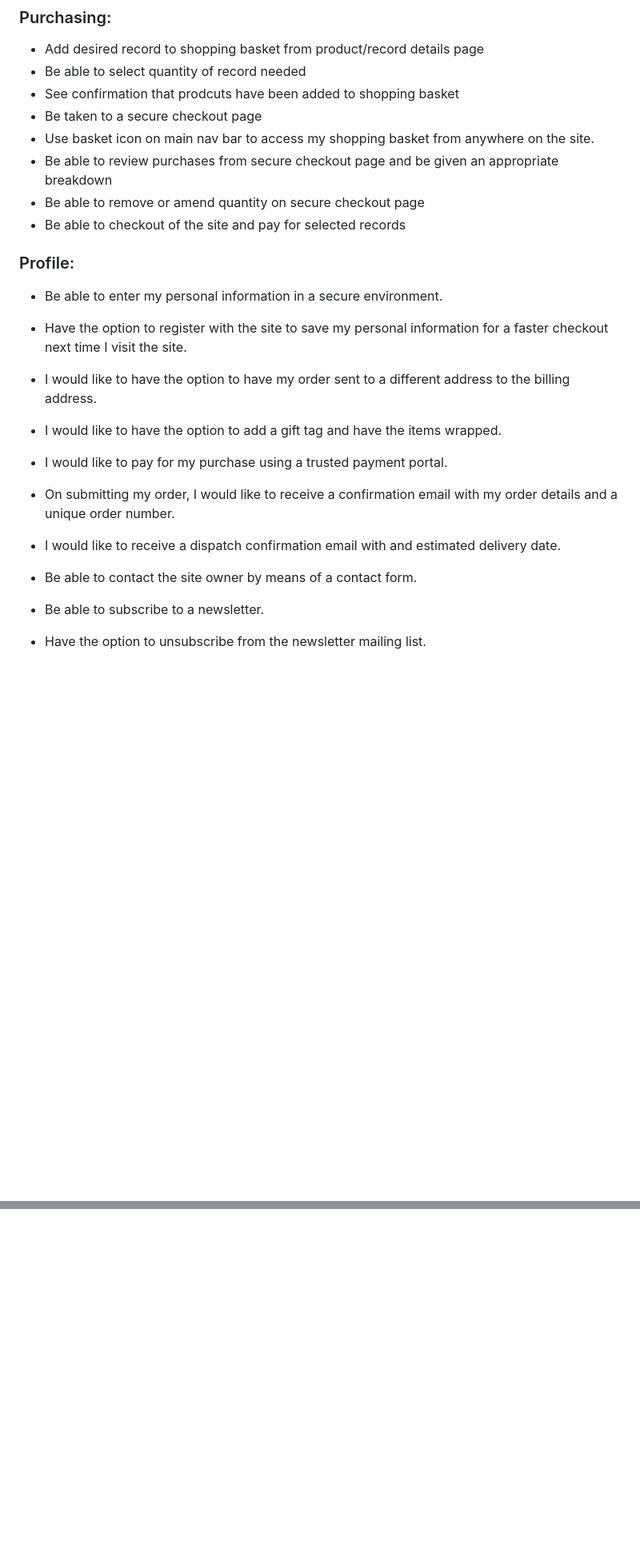
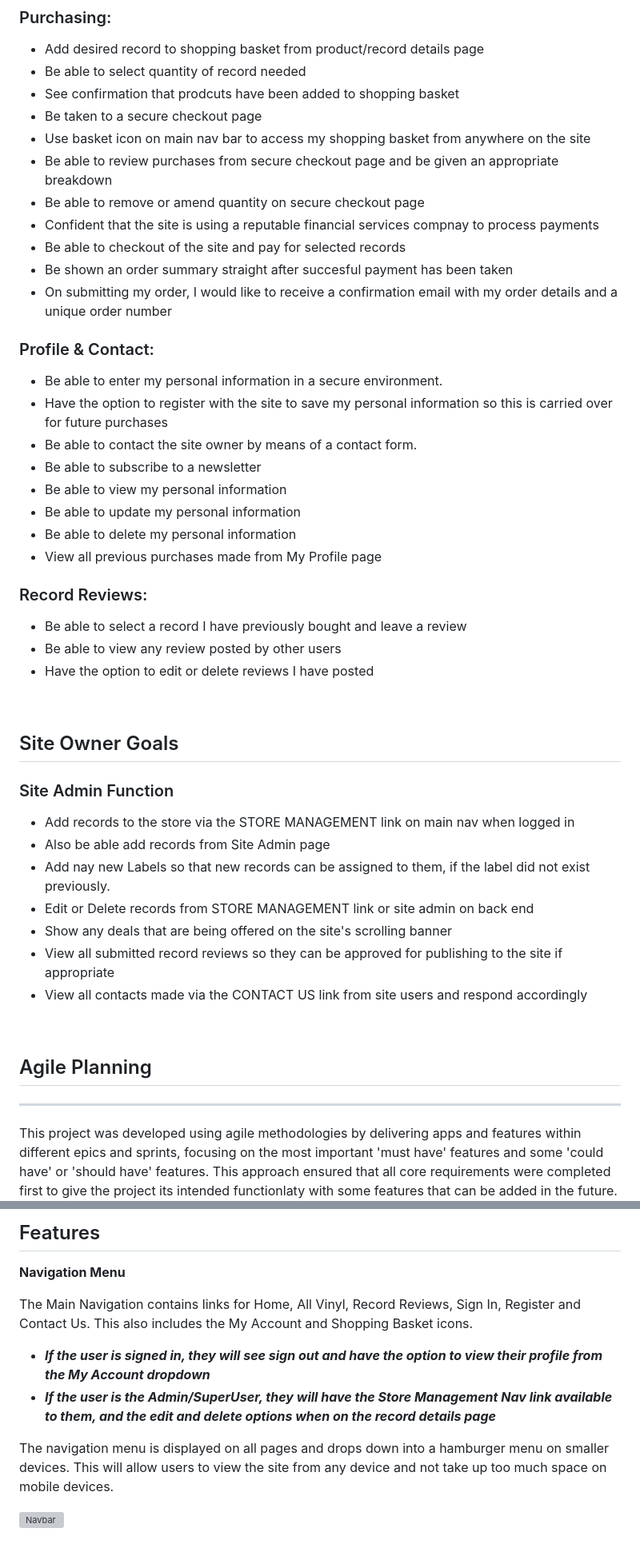
Before and after one commit to David-Maura-Rodgers/House-Vinyl-Ireland, a Markdown page: README.md, 2 parts joined by grey strips. Shown: that part at 80% size. GitHub-like rendering; blank space fills up the shorter version; grey boxes are pictures that could not be loaded.

```diff
--- a/README.md
+++ b/README.md
@@ -42,19 +42,45 @@ The Admin panel can be accessed simply from the home page. You can navigate to i
 * Be able to select quantity of record needed
 * See confirmation that prodcuts have been added to shopping basket
 * Be taken to a secure checkout page
-* Use basket icon on main nav bar to access my shopping basket from anywhere on the site.
+* Use basket icon on main nav bar to access my shopping basket from anywhere on the site
 * Be able to review purchases from secure checkout page and be given an appropriate breakdown
 * Be able to remove or amend quantity on secure checkout page
+* Confident that the site is using a reputable financial services compnay to process payments
 * Be able to checkout of the site and pay for selected records
+* Be shown an order summary straight after succesful payment has been taken
+* On submitting my order, I would like to receive a confirmation email with my order details and a unique order number
 
-### Profile:
+### Profile & Contact:
 * Be able to enter my personal information in a secure environment.
-* Have the option to register with the site to save my personal information for a faster checkout next time I visit the site.
-* I would like to have the option to have my order sent to a different address to the billing address.
-* I would like to have the option to add a gift tag and have the items wrapped.
-* I would like to pay for my purchase using a trusted payment portal.
-* On submitting my order, I would like to receive a confirmation email with my order details and a unique order number.
-* I would like to receive a dispatch confirmation email with and estimated delivery date.
+* Have the option to register with the site to save my personal information so this is carried over for future purchases
 * Be able to contact the site owner by means of a contact form.
-* Be able to subscribe to a newsletter.
-* Have the option to unsubscribe from the newsletter mailing list.
+* Be able to subscribe to a newsletter
+* Be able to view my personal information
+* Be able to update my personal information
+* Be able to delete my personal information
+* View all previous purchases made from My Profile page
+
+### Record Reviews:
+* Be able to select a record I have previously bought and leave a review
+* Be able to view any review posted by other users
+* Have the option to edit or delete reviews I have posted
+
+<br>
+
+## Site Owner Goals
+
+### Site Admin Function
+* Add records to the store via the STORE MANAGEMENT link on main nav when logged in
+* Also be able add records from Site Admin page
+* Add nay new Labels so that new records can be assigned to them, if the label did not exist previously.
+* Edit or Delete records from STORE MANAGEMENT link or site admin on back end
+* Show any deals that are being offered on the site's scrolling banner
+* View all submitted record reviews so they can be approved for publishing to the site if appropriate
+* View all contacts made via the CONTACT US link from site users and respond accordingly
+
+<br>
+
+## Agile Planning
+<hr>
+This project was developed using agile methodologies by delivering apps and features within different epics and sprints, focusing on the most important 'must have' features and some 'could have' or 'should have' features. This approach ensured that all core requirements were completed first to give the project its intended functionlaty with some features that can be added in the future.
+
@@ -91,0 +207,12 @@ The Admin panel can be accessed simply from the home page. You can navigate to i
+## Features
+
+**Navigation Menu**
+
+The Main Navigation contains links for Home, All Vinyl, Record Reviews, Sign In, Register and Contact Us. This also includes the My Account and Shopping Basket icons.
+
+- ***If the user is signed in, they will see sign out and have the option to view their profile from the My Account dropdown***
+- ***If the user is the Admin/SuperUser, they will have the Store Management Nav link available to them, and the edit and delete options when on the record details page***
+
+The navigation menu is displayed on all pages and drops down into a hamburger menu on smaller devices. This will allow users to view the site from any device and not take up too much space on mobile devices.
+
+![Navbar](docs/readme_images/navbar.PNG)
```
Also changed, not shown: other parts of README.md (+116 -27 lines), docs/readme/kanban.png (added), 3 other files.
